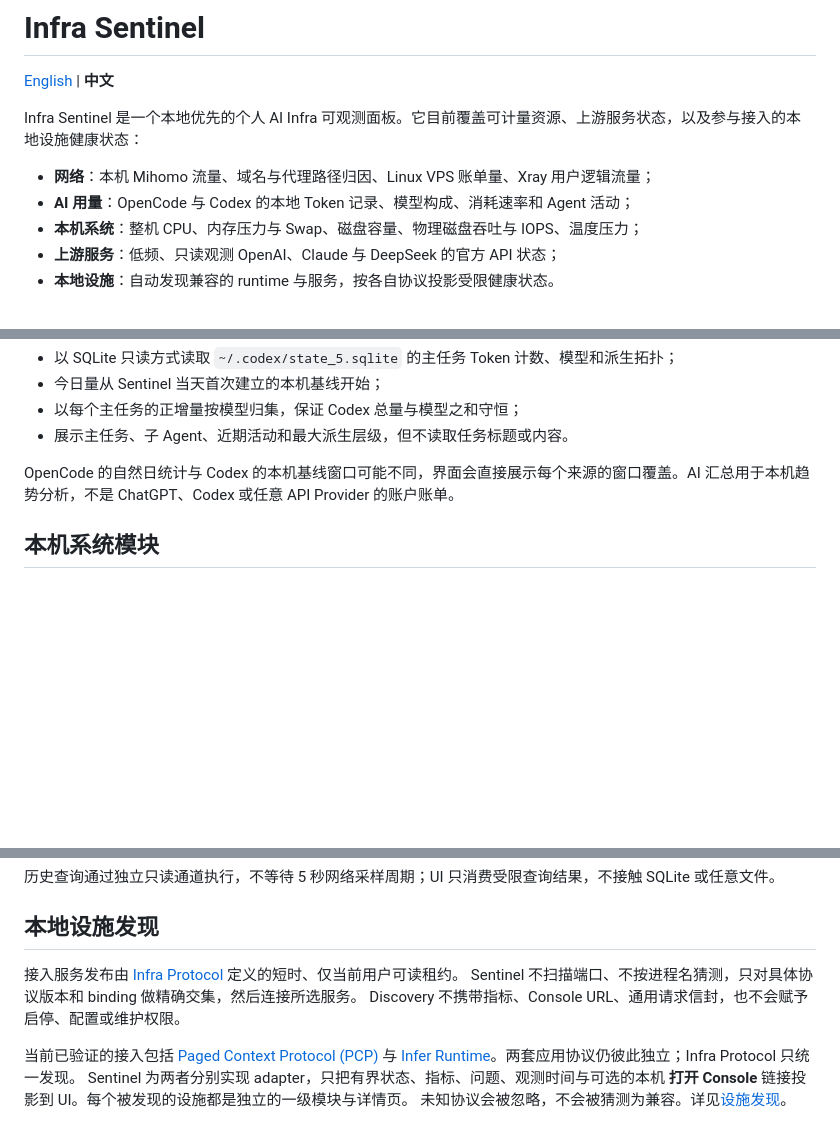
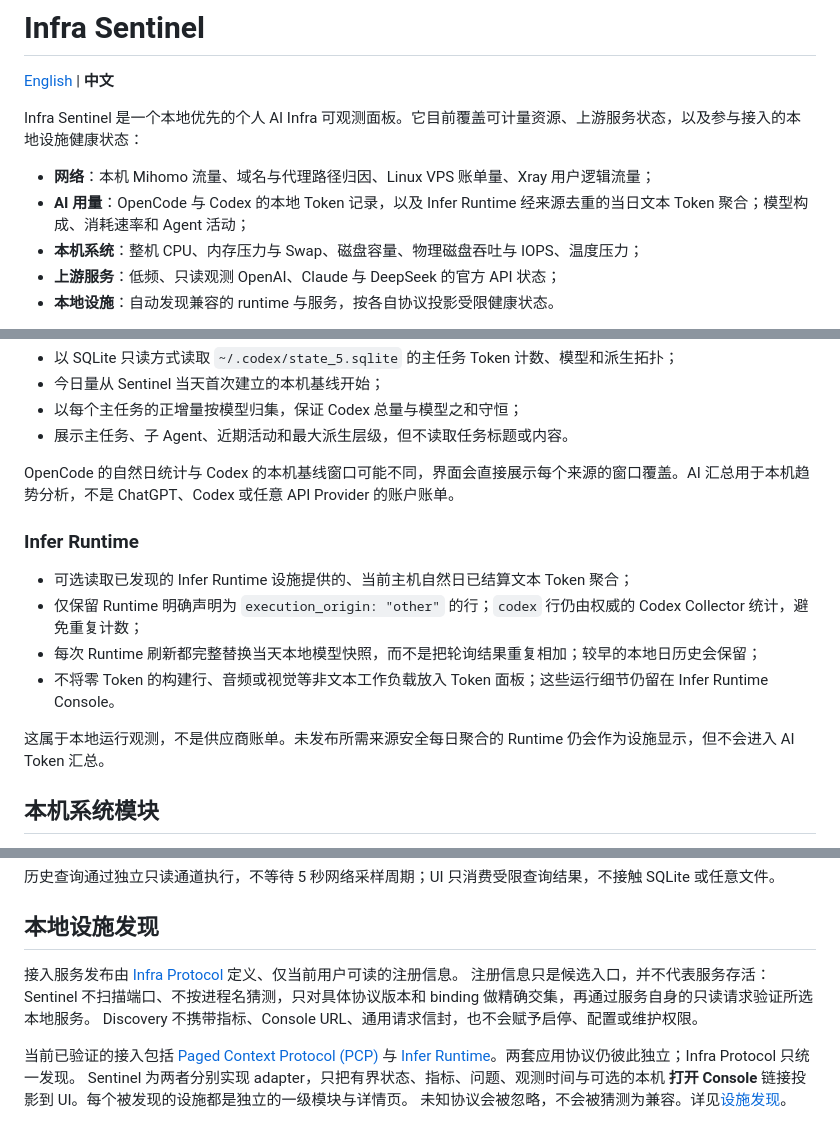
Before and after one commit to glenzli/infra-sentinel, a Markdown page: README.zh-CN.md, 3 parts joined by grey strips. Rendered like a GitHub page; blank space fills up the shorter version.

```diff
--- a/README.zh-CN.md
+++ b/README.zh-CN.md
@@ -5,7 +5,7 @@
 Infra Sentinel 是一个本地优先的个人 AI Infra 可观测面板。它目前覆盖可计量资源、上游服务状态，以及参与接入的本地设施健康状态：
 
 - **网络**：本机 Mihomo 流量、域名与代理路径归因、Linux VPS 账单量、Xray 用户逻辑流量；
-- **AI 用量**：OpenCode 与 Codex 的本地 Token 记录、模型构成、消耗速率和 Agent 活动；
+- **AI 用量**：OpenCode 与 Codex 的本地 Token 记录，以及 Infer Runtime 经来源去重的当日文本 Token 聚合；模型构成、消耗速率和 Agent 活动；
 - **本机系统**：整机 CPU、内存压力与 Swap、磁盘容量、物理磁盘吞吐与 IOPS、温度压力；
 - **上游服务**：低频、只读观测 OpenAI、Claude 与 DeepSeek 的官方 API 状态；
 - **本地设施**：自动发现兼容的 runtime 与服务，按各自协议投影受限健康状态。
@@ -83,6 +83,15 @@ AI 模块只读取客户端已经保存在本机的聚合元数据。每个 Prov
 
 OpenCode 的自然日统计与 Codex 的本机基线窗口可能不同，界面会直接展示每个来源的窗口覆盖。AI 汇总用于本机趋势分析，不是 ChatGPT、Codex 或任意 API Provider 的账户账单。
 
+### Infer Runtime
+
+- 可选读取已发现的 Infer Runtime 设施提供的、当前主机自然日已结算文本 Token 聚合；
+- 仅保留 Runtime 明确声明为 `execution_origin: "other"` 的行；`codex` 行仍由权威的 Codex Collector 统计，避免重复计数；
+- 每次 Runtime 刷新都完整替换当天本地模型快照，而不是把轮询结果重复相加；较早的本地日历史会保留；
+- 不将零 Token 的构建行、音频或视觉等非文本工作负载放入 Token 面板；这些运行细节仍留在 Infer Runtime Console。
+
+这属于本地运行观测，不是供应商账单。未发布所需来源安全每日聚合的 Runtime 仍会作为设施显示，但不会进入 AI Token 汇总。
+
 ## 本机系统模块
 
 系统 Collector 消费平台无关的能力合同，不假设每个系统都能提供相同计数。当前经过验证的 macOS backend 会观测整机 CPU 使用率、原生内存压力、压缩内存与 Swap、磁盘剩余空间、物理磁盘字节与操作次数、保守的磁盘健康证据、温度压力；同时利用进程累计计数提供“按 App 的磁盘 I/O”尽力归因。同一 `.app` 包内的 helper 会归入父 App，只投影和存储有界的 App 标签及读写计数；文件名、路径、进程参数、PID、窗口标题和用户内容都不会落盘。
@@ -113,8 +122,8 @@ Network、AI 用量与本机系统资源都使用同一套观测结构：
 
 ## 本地设施发现
 
-接入服务发布由 [Infra Protocol](https://github.com/glenzli/infra-protocol) 定义的短时、仅当前用户可读租约。
-Sentinel 不扫描端口、不按进程名猜测，只对具体协议版本和 binding 做精确交集，然后连接所选服务。
+接入服务发布由 [Infra Protocol](https://github.com/glenzli/infra-protocol) 定义、仅当前用户可读的注册信息。
+注册信息只是候选入口，并不代表服务存活：Sentinel 不扫描端口、不按进程名猜测，只对具体协议版本和 binding 做精确交集，再通过服务自身的只读请求验证所选本地服务。
 Discovery 不携带指标、Console URL、通用请求信封，也不会赋予启停、配置或维护权限。
 
 当前已验证的接入包括
```
Also changed, not shown: README.md (+16 -6 lines).
